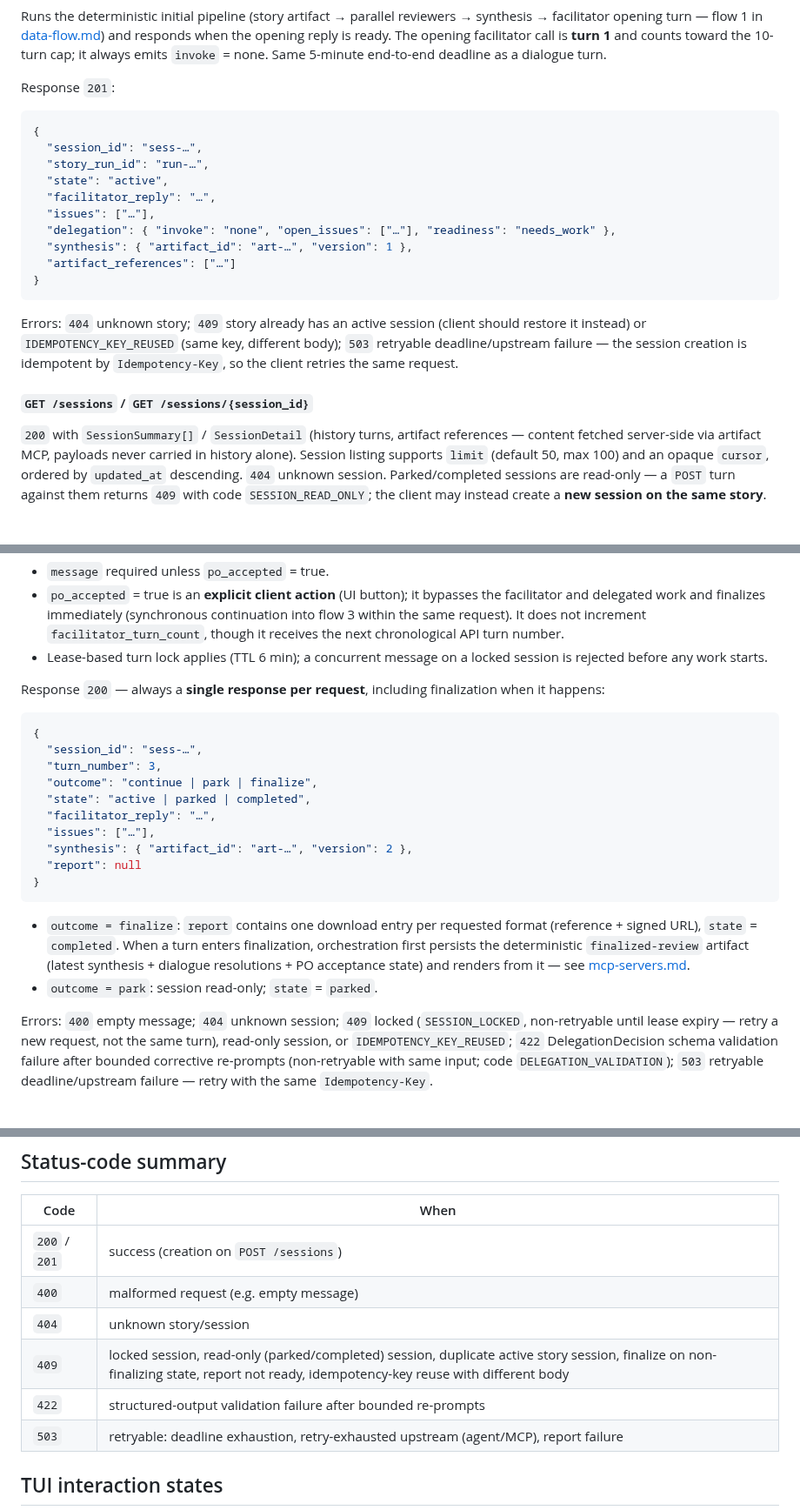
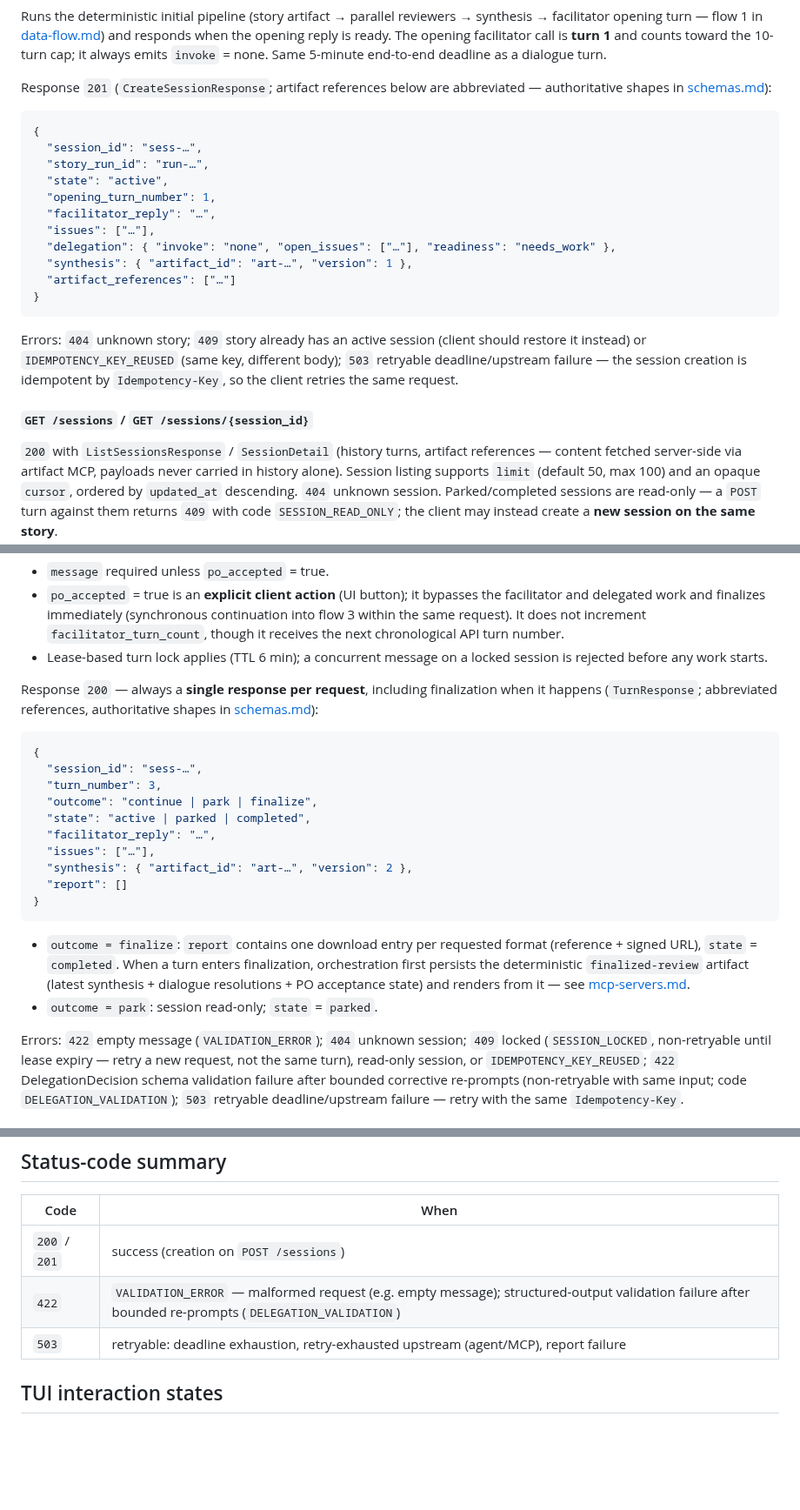
Before and after one commit to MMZ993/story-review, a Markdown page: docs/design/api-contract.md, 3 parts joined by grey strips. Shown at 87% size. GitHub-like rendering; blank space fills up the shorter version.

Commit message:
docs: reconcile api-contract examples and status codes with schemas

````diff
--- a/docs/design/api-contract.md
+++ b/docs/design/api-contract.md
@@ -74,13 +74,15 @@ opening reply is ready. The opening facilitator call is **turn 1** and counts to
 the 10-turn cap; it always emits `invoke` = none. Same 5-minute end-to-end deadline as
 a dialogue turn.
 
-Response `201`:
+Response `201` (`CreateSessionResponse`; artifact references below are abbreviated —
+authoritative shapes in [schemas.md](schemas.md)):
 
 ```json
 {
   "session_id": "sess-…",
   "story_run_id": "run-…",
   "state": "active",
+  "opening_turn_number": 1,
   "facilitator_reply": "…",
   "issues": ["…"],
   "delegation": { "invoke": "none", "open_issues": ["…"], "readiness": "needs_work" },
@@ -96,7 +98,7 @@ retryable deadline/upstream failure — the session creation is idempotent by
 
 #### `GET /sessions` / `GET /sessions/{session_id}`
 
-`200` with `SessionSummary[]` / `SessionDetail` (history turns, artifact references —
+`200` with `ListSessionsResponse` / `SessionDetail` (history turns, artifact references —
 content fetched server-side via artifact MCP, payloads never carried in history alone).
 Session listing supports `limit` (default 50, max 100) and an opaque `cursor`, ordered
 by `updated_at` descending.
@@ -124,7 +126,8 @@ Request:
   is rejected before any work starts.
 
 Response `200` — always a **single response per request**, including finalization when
-it happens:
+it happens (`TurnResponse`; abbreviated references, authoritative shapes in
+[schemas.md](schemas.md)):
 
 ```json
 {
@@ -135,7 +138,7 @@ it happens:
   "facilitator_reply": "…",
   "issues": ["…"],
   "synthesis": { "artifact_id": "art-…", "version": 2 },
-  "report": null
+  "report": []
 }
 ```
 
@@ -146,7 +149,7 @@ it happens:
   [mcp-servers.md](mcp-servers.md).
 - `outcome = park`: session read-only; `state` = `parked`.
 
-Errors: `400` empty message; `404` unknown session; `409` locked
+Errors: `422` empty message (`VALIDATION_ERROR`); `404` unknown session; `409` locked
 (`SESSION_LOCKED`, non-retryable until lease expiry — retry a new request, not the same
 turn), read-only session, or `IDEMPOTENCY_KEY_REUSED`; `422` DelegationDecision schema
 validation failure after bounded corrective re-prompts (non-retryable with same input;
@@ -185,10 +190,7 @@ code `REPORT_NOT_READY` (not completed). Never changes session state.
 | Code | When |
 |---|---|
 | `200` / `201` | success (creation on `POST /sessions`) |
-| `400` | malformed request (e.g. empty message) |
-| `404` | unknown story/session |
-| `409` | locked session, read-only (parked/completed) session, duplicate active story session, finalize on non-finalizing state, report not ready, idempotency-key reuse with different body |
-| `422` | structured-output validation failure after bounded re-prompts |
+| `422` | `VALIDATION_ERROR` — malformed request (e.g. empty message); structured-output validation failure after bounded re-prompts (`DELEGATION_VALIDATION`) |
 | `503` | retryable: deadline exhaustion, retry-exhausted upstream (agent/MCP), report failure |
 
 ## TUI interaction states
````
Also changed, not shown: other parts of docs/design/api-contract.md (+6 -4 lines).
